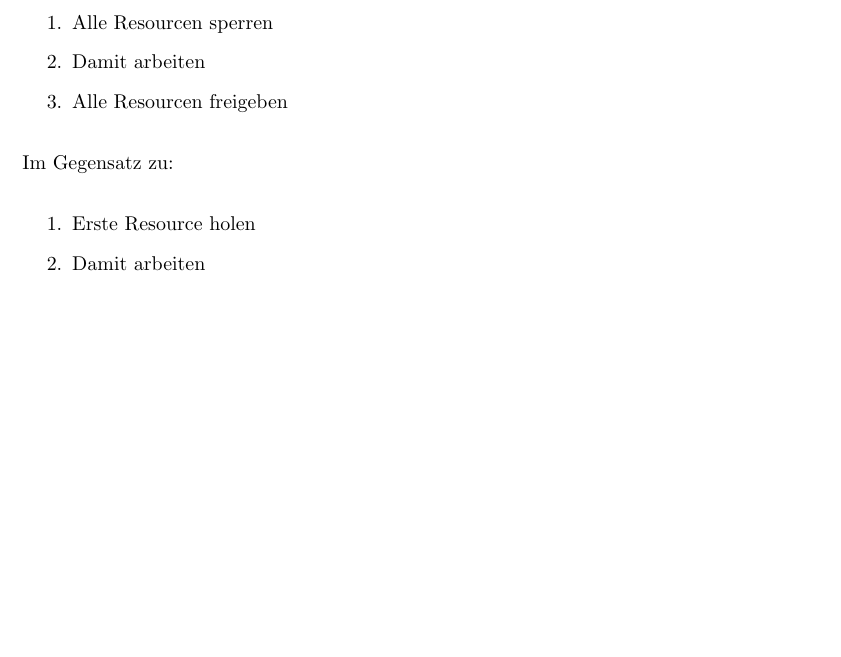
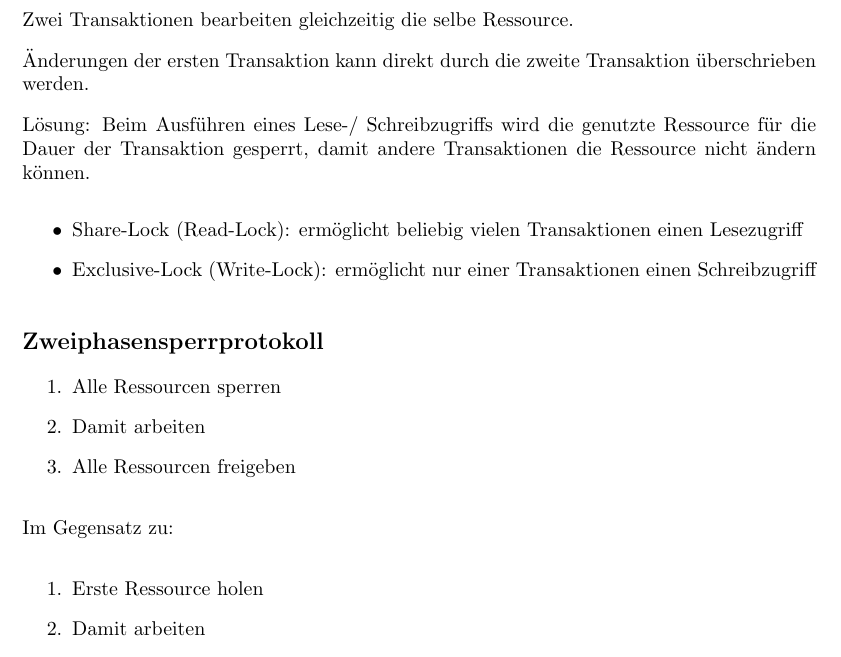
Before and after one commit to sils/learning, a LaTeX document (dbsys/formulas.tex): part of page 7 of 7, cut at the place of the change, the shorter picture padded with empty space. Compiled offline with pdfLaTeX.

Commit message:
Lost Update, Share-Lock, Exclusive Lock

```diff
--- a/dbsys/formulas.tex
+++ b/dbsys/formulas.tex
@@ -196,18 +196,30 @@ Transaktionen verhalten sich immer so, als würden sie sequenziell Ausgeführt w
 
 Wenn etwas schlimmes passiert, kann der Zustand immer wiederhergestellt werden.
 
+\subsection*{Lost Update}
+
+Zwei Transaktionen bearbeiten gleichzeitig die selbe Ressource.
+
+Änderungen der ersten Transaktion kann direkt durch die zweite Transaktion überschrieben werden.
+
+Lösung: Beim Ausführen eines Lese-/ Schreibzugriffs wird die genutzte Ressource für die Dauer der Transaktion gesperrt, damit andere Transaktionen die Ressource nicht ändern können.
+\begin{itemize}
+\item Share-Lock (Read-Lock): ermöglicht beliebig vielen Transaktionen einen Lesezugriff
+\item Exclusive-Lock (Write-Lock): ermöglicht nur einer Transaktionen einen Schreibzugriff
+\end{itemize}
+
 \subsection*{Zweiphasensperrprotokoll}
 
 \begin{enumerate}
-\item Alle Resourcen sperren
+\item Alle Ressourcen sperren
 \item Damit arbeiten
-\item Alle Resourcen freigeben
+\item Alle Ressourcen freigeben
 \end{enumerate}
 
 Im Gegensatz zu:
 
 \begin{enumerate}
-\item Erste Resource holen
+\item Erste Ressource holen
 \item Damit arbeiten
-\item Erste Resource freigeben
+\item Erste Ressource freigeben
 \item Weiter arbeiten
@@ -215,5 +227,3 @@ Im Gegensatz zu:
 \end{enumerate}
 
-
-
 \end{document}
```
Also changed, not shown: dbsys/formulas.pdf, dbsys/formulas.tex (2 more changed lines).
